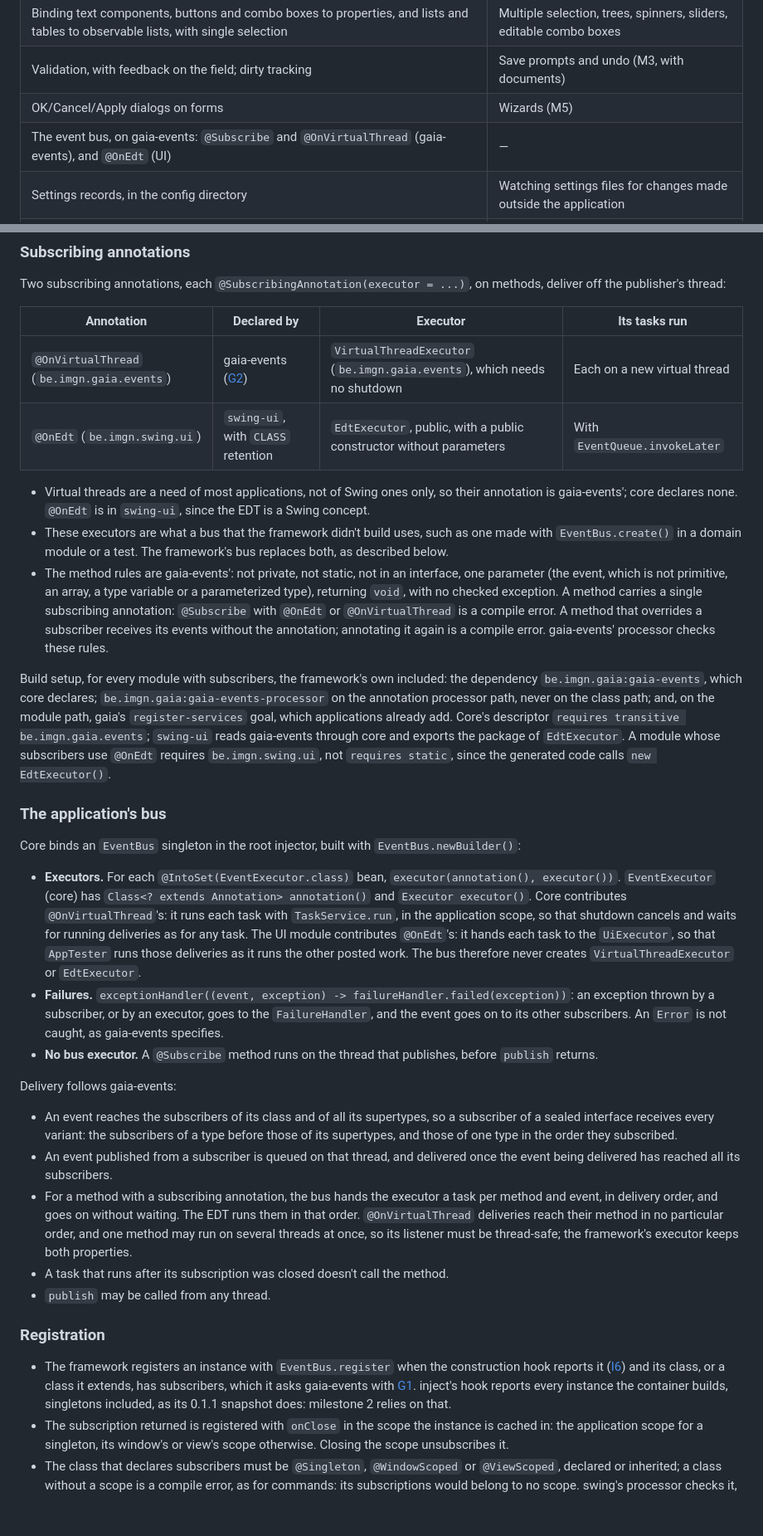
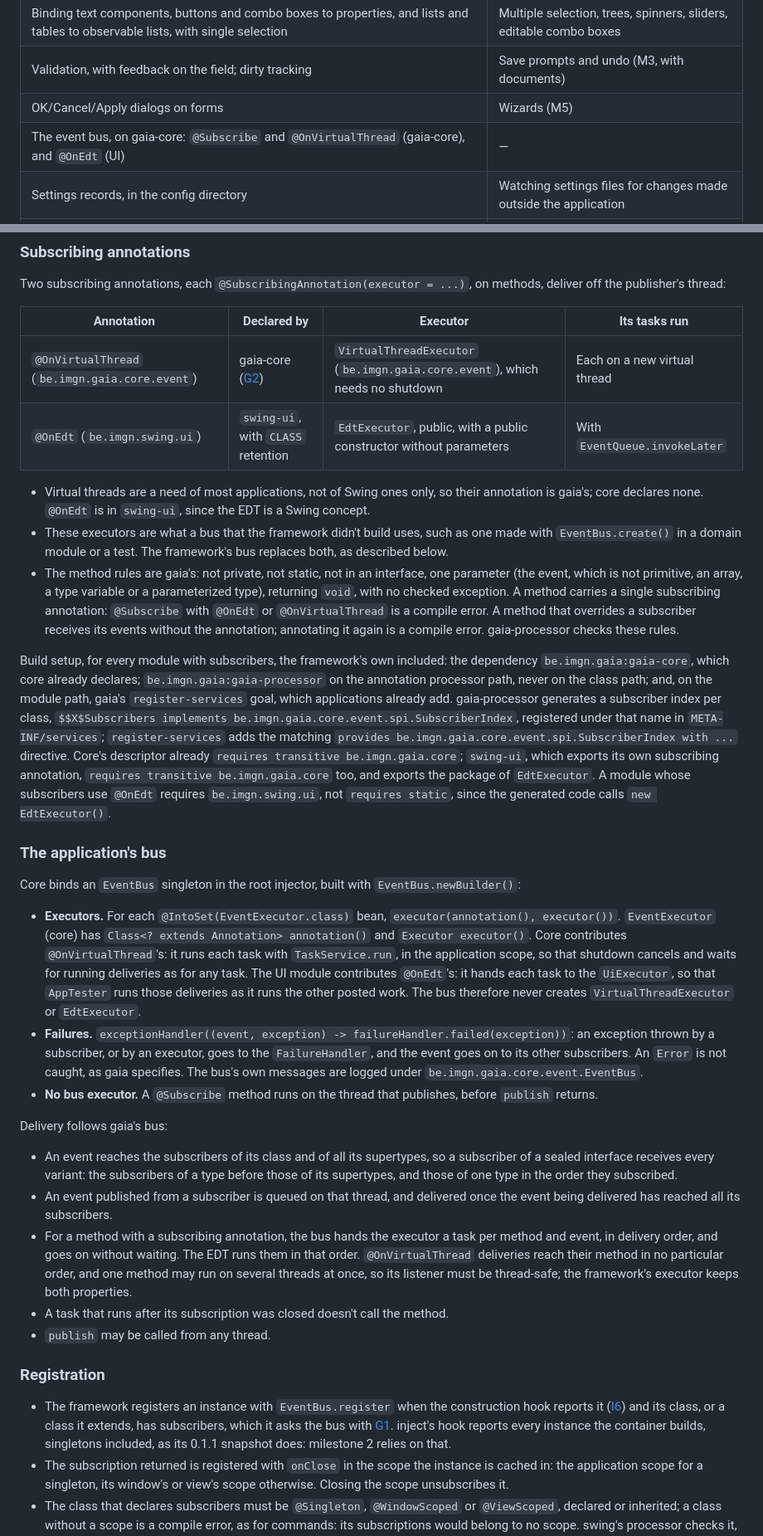
Before and after one commit to imgn-dev/swing, a Markdown page: docs/milestone-2.md, 2 parts joined by grey strips. Shown at 83% size. Drawn GitHub-style; blank space fills up the shorter version.

```diff
--- a/docs/milestone-2.md
+++ b/docs/milestone-2.md
@@ -16,7 +16,7 @@ Milestone 2 builds on milestone 1 as implemented. Everything milestone 1 specifi
 | Binding text components, buttons and combo boxes to properties, and lists and tables to observable lists, with single selection | Multiple selection, trees, spinners, sliders, editable combo boxes |
 | Validation, with feedback on the field; dirty tracking | Save prompts and undo (M3, with documents) |
 | OK/Cancel/Apply dialogs on forms | Wizards (M5) |
-| The event bus, on gaia-events: `@Subscribe` and `@OnVirtualThread` (gaia-events), and `@OnEdt` (UI) | — |
+| The event bus, on gaia-core: `@Subscribe` and `@OnVirtualThread` (gaia-core), and `@OnEdt` (UI) | — |
 | Settings records, in the config directory | Watching settings files for changes made outside the application |
 | The About dialog with description, copyright, website and icon; the application icon on the main frame | Opening the website from the About dialog (M3, with OS hooks) |
 | Window state written and read through toml's generated code, ignoring unknown keys | — |
@@ -108,24 +108,24 @@ Two subscribing annotations, each `@SubscribingAnnotation(executor = ...)`, on m
 
 | Annotation | Declared by | Executor | Its tasks run |
 |---|---|---|---|
-| `@OnVirtualThread` (`be.imgn.gaia.events`) | gaia-events ([G2](#upstream-changes)) | `VirtualThreadExecutor` (`be.imgn.gaia.events`), which needs no shutdown | Each on a new virtual thread |
+| `@OnVirtualThread` (`be.imgn.gaia.core.event`) | gaia-core ([G2](#upstream-changes)) | `VirtualThreadExecutor` (`be.imgn.gaia.core.event`), which needs no shutdown | Each on a new virtual thread |
 | `@OnEdt` (`be.imgn.swing.ui`) | `swing-ui`, with `CLASS` retention | `EdtExecutor`, public, with a public constructor without parameters | With `EventQueue.invokeLater` |
 
-- Virtual threads are a need of most applications, not of Swing ones only, so their annotation is gaia-events'; core declares none. `@OnEdt` is in `swing-ui`, since the EDT is a Swing concept.
+- Virtual threads are a need of most applications, not of Swing ones only, so their annotation is gaia's; core declares none. `@OnEdt` is in `swing-ui`, since the EDT is a Swing concept.
 - These executors are what a bus that the framework didn't build uses, such as one made with `EventBus.create()` in a domain module or a test. The framework's bus replaces both, as described below.
-- The method rules are gaia-events': not private, not static, not in an interface, one parameter (the event, which is not primitive, an array, a type variable or a parameterized type), returning `void`, with no checked exception. A method carries a single subscribing annotation: `@Subscribe` with `@OnEdt` or `@OnVirtualThread` is a compile error. A method that overrides a subscriber receives its events without the annotation; annotating it again is a compile error. gaia-events' processor checks these rules.
+- The method rules are gaia's: not private, not static, not in an interface, one parameter (the event, which is not primitive, an array, a type variable or a parameterized type), returning `void`, with no checked exception. A method carries a single subscribing annotation: `@Subscribe` with `@OnEdt` or `@OnVirtualThread` is a compile error. A method that overrides a subscriber receives its events without the annotation; annotating it again is a compile error. gaia-processor checks these rules.
 
-Build setup, for every module with subscribers, the framework's own included: the dependency `be.imgn.gaia:gaia-events`, which core declares; `be.imgn.gaia:gaia-events-processor` on the annotation processor path, never on the class path; and, on the module path, gaia's `register-services` goal, which applications already add. Core's descriptor `requires transitive be.imgn.gaia.events`; `swing-ui` reads gaia-events through core and exports the package of `EdtExecutor`. A module whose subscribers use `@OnEdt` requires `be.imgn.swing.ui`, not `requires static`, since the generated code calls `new EdtExecutor()`.
+Build setup, for every module with subscribers, the framework's own included: the dependency `be.imgn.gaia:gaia-core`, which core already declares; `be.imgn.gaia:gaia-processor` on the annotation processor path, never on the class path; and, on the module path, gaia's `register-services` goal, which applications already add. gaia-processor generates a subscriber index per class, `$$X$Subscribers implements be.imgn.gaia.core.event.spi.SubscriberIndex`, registered under that name in `META-INF/services`; `register-services` adds the matching `provides be.imgn.gaia.core.event.spi.SubscriberIndex with ...` directive. Core's descriptor already `requires transitive be.imgn.gaia.core`; `swing-ui`, which exports its own subscribing annotation, `requires transitive be.imgn.gaia.core` too, and exports the package of `EdtExecutor`. A module whose subscribers use `@OnEdt` requires `be.imgn.swing.ui`, not `requires static`, since the generated code calls `new EdtExecutor()`.
 
 ### The application's bus
 
 Core binds an `EventBus` singleton in the root injector, built with `EventBus.newBuilder()`:
 
 - **Executors.** For each `@IntoSet(EventExecutor.class)` bean, `executor(annotation(), executor())`. `EventExecutor` (core) has `Class<? extends Annotation> annotation()` and `Executor executor()`. Core contributes `@OnVirtualThread`'s: it runs each task with `TaskService.run`, in the application scope, so that shutdown cancels and waits for running deliveries as for any task. The UI module contributes `@OnEdt`'s: it hands each task to the `UiExecutor`, so that `AppTester` runs those deliveries as it runs the other posted work. The bus therefore never creates `VirtualThreadExecutor` or `EdtExecutor`.
-- **Failures.** `exceptionHandler((event, exception) -> failureHandler.failed(exception))`: an exception thrown by a subscriber, or by an executor, goes to the `FailureHandler`, and the event goes on to its other subscribers. An `Error` is not caught, as gaia-events specifies.
+- **Failures.** `exceptionHandler((event, exception) -> failureHandler.failed(exception))`: an exception thrown by a subscriber, or by an executor, goes to the `FailureHandler`, and the event goes on to its other subscribers. An `Error` is not caught, as gaia specifies. The bus's own messages are logged under `be.imgn.gaia.core.event.EventBus`.
 - **No bus executor.** A `@Subscribe` method runs on the thread that publishes, before `publish` returns.
 
-Delivery follows gaia-events:
+Delivery follows gaia's bus:
 
 - An event reaches the subscribers of its class and of all its supertypes, so a subscriber of a sealed interface receives every variant: the subscribers of a type before those of its supertypes, and those of one type in the order they subscribed.
 - An event published from a subscriber is queued on that thread, and delivered once the event being delivered has reached all its subscribers.
@@ -135,7 +135,7 @@ Delivery follows gaia-events:
 
 ### Registration
 
-- The framework registers an instance with `EventBus.register` when the construction hook reports it ([I6](milestone-1.md#imgn-devinject)) and its class, or a class it extends, has subscribers, which it asks gaia-events with [G1](#upstream-changes). inject's hook reports every instance the container builds, singletons included, as its 0.1.1 snapshot does: milestone 2 relies on that.
+- The framework registers an instance with `EventBus.register` when the construction hook reports it ([I6](milestone-1.md#imgn-devinject)) and its class, or a class it extends, has subscribers, which it asks the bus with [G1](#upstream-changes). inject's hook reports every instance the container builds, singletons included, as its 0.1.1 snapshot does: milestone 2 relies on that.
 - The subscription returned is registered with `onClose` in the scope the instance is cached in: the application scope for a singleton, its window's or view's scope otherwise. Closing the scope unsubscribes it.
 - The class that declares subscribers must be `@Singleton`, `@WindowScoped` or `@ViewScoped`, declared or inherited; a class without a scope is a compile error, as for commands: its subscriptions would belong to no scope. swing's processor checks it, for methods with `@Subscribe` or with any annotation meta-annotated `@SubscribingAnnotation`.
 - Code that subscribes a lambda with `EventBus.subscribe` gives the subscription an owner itself: `scope.onClose(bus.subscribe(ContactSelected.class, this::show))`.
```
Also changed, not shown: other parts of docs/milestone-2.md (+12 -12 lines).
